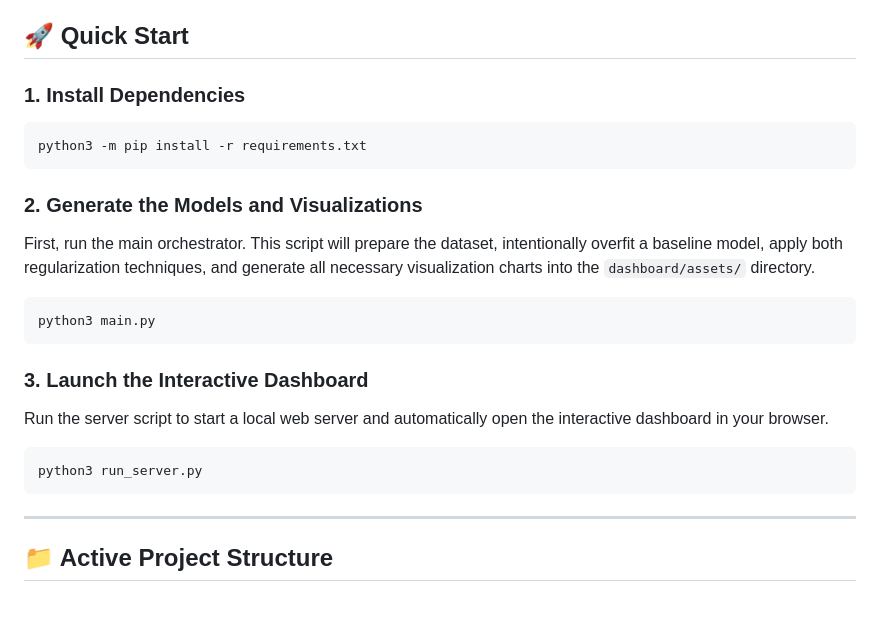
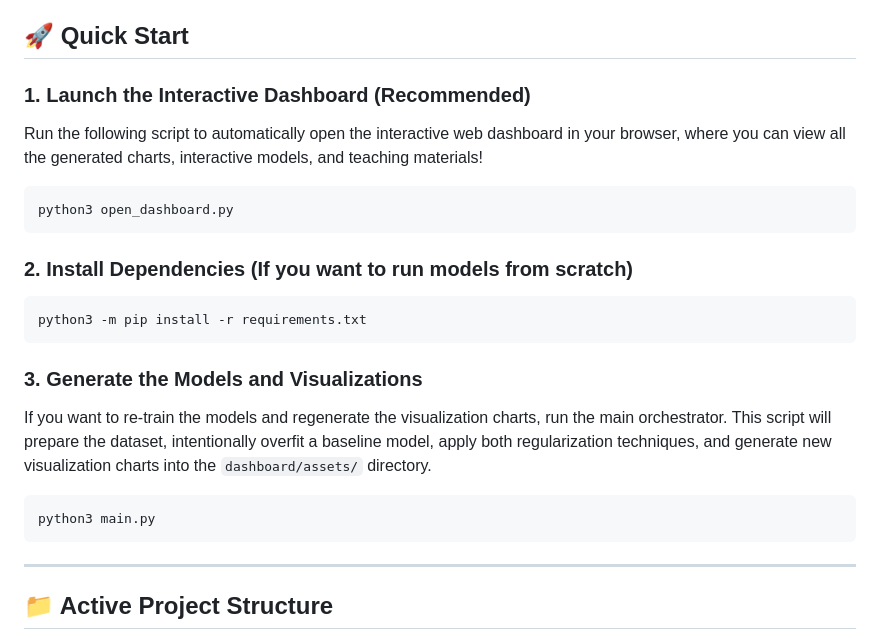
Before and after one commit to Etsubdink-Zebre/sparse-representation-assignment, a Markdown page: README.md, the part around the change. Drawn GitHub-style; blank space fills up the shorter version.

Commit message:
docs: update quick start guide to prioritize the interactive dashboard script

````diff
--- a/README.md
+++ b/README.md
@@ -6,21 +6,21 @@ The project features a complete Python machine learning pipeline that generates
 
 ## 🚀 Quick Start
 
-### 1. Install Dependencies
+### 1. Launch the Interactive Dashboard (Recommended)
+Run the following script to automatically open the interactive web dashboard in your browser, where you can view all the generated charts, interactive models, and teaching materials!
+```bash
+python3 open_dashboard.py
+```
+
+### 2. Install Dependencies (If you want to run models from scratch)
 ```bash
 python3 -m pip install -r requirements.txt
 ```
 
-### 2. Generate the Models and Visualizations
-First, run the main orchestrator. This script will prepare the dataset, intentionally overfit a baseline model, apply both regularization techniques, and generate all necessary visualization charts into the `dashboard/assets/` directory.
+### 3. Generate the Models and Visualizations
+If you want to re-train the models and regenerate the visualization charts, run the main orchestrator. This script will prepare the dataset, intentionally overfit a baseline model, apply both regularization techniques, and generate new visualization charts into the `dashboard/assets/` directory.
 ```bash
 python3 main.py
-```
-
-### 3. Launch the Interactive Dashboard
-Run the server script to start a local web server and automatically open the interactive dashboard in your browser.
-```bash
-python3 run_server.py
 ```
 
 ---
````
